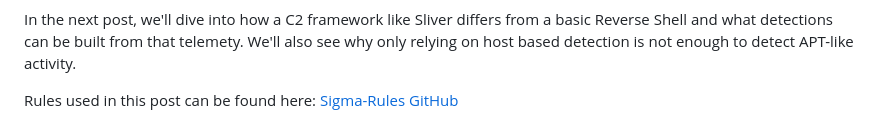
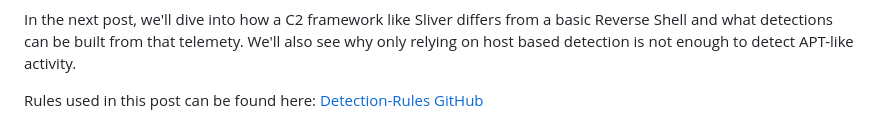
Before and after one commit to sberdar/sberdar.github.io, a Markdown page: blog/Reverse Shell Detection - Metasploit.md, the part around the change. GitHub-like rendering.

```diff
--- a/blog/Reverse Shell Detection - Metasploit.md
+++ b/blog/Reverse Shell Detection - Metasploit.md
@@ -361,4 +361,4 @@ This lab was a good reminder that the best way to write detections is to think l
 
 In the next post, we'll dive into how a C2 framework like Sliver differs from a basic Reverse Shell and what detections can be built from that telemety. We'll also see why only relying on host based detection is not enough to detect APT-like activity.
 
-Rules used in this post can be found here: [Sigma-Rules GitHub](https://github.com/sberdar/Sigma-Rules/tree/main/MSF%20Reverse%20Shell)
+Rules used in this post can be found here: [Detection-Rules GitHub](https://github.com/sberdar/Detection-Rules/tree/main/MSF%20Reverse%20Shell)
```
